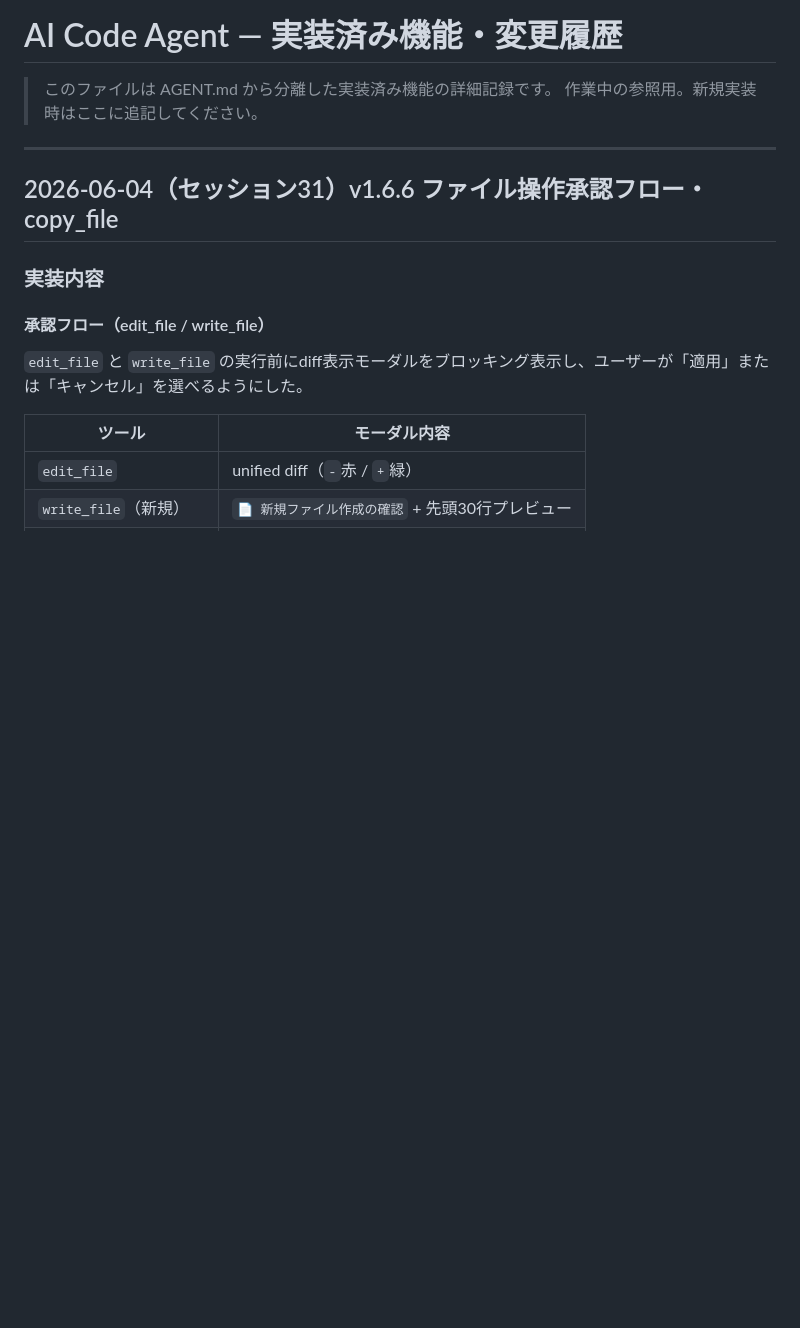
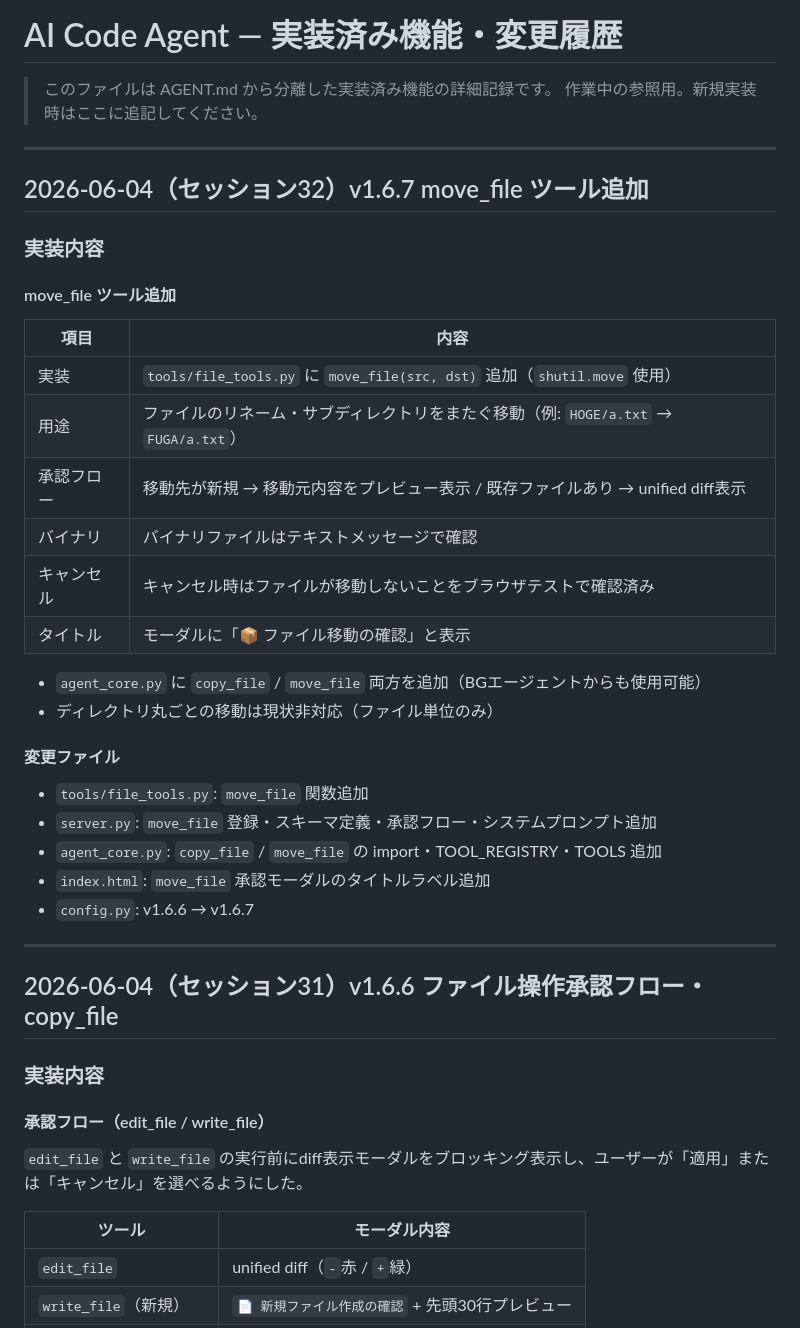
Before and after one commit to yuichi109/AI-Codeagent-public, a Markdown page: docs/changelog.md, the part around the change. Drawn GitHub-style; blank space fills up the shorter version.

Commit message:
docs(changelog): セッション32 move_fileツール追加記録

```diff
--- a/docs/changelog.md
+++ b/docs/changelog.md
@@ -2,6 +2,34 @@
 
 > このファイルは AGENT.md から分離した実装済み機能の詳細記録です。
 > 作業中の参照用。新規実装時はここに追記してください。
+
+---
+
+## 2026-06-04（セッション32）v1.6.7 move_file ツール追加
+
+### 実装内容
+
+#### move_file ツール追加
+
+| 項目 | 内容 |
+|---|---|
+| 実装 | `tools/file_tools.py` に `move_file(src, dst)` 追加（`shutil.move` 使用） |
+| 用途 | ファイルのリネーム・サブディレクトリをまたぐ移動（例: `HOGE/a.txt` → `FUGA/a.txt`） |
+| 承認フロー | 移動先が新規 → 移動元内容をプレビュー表示 / 既存ファイルあり → unified diff表示 |
+| バイナリ | バイナリファイルはテキストメッセージで確認 |
+| キャンセル | キャンセル時はファイルが移動しないことをブラウザテストで確認済み |
+| タイトル | モーダルに「📦 ファイル移動の確認」と表示 |
+
+- `agent_core.py` に `copy_file` / `move_file` 両方を追加（BGエージェントからも使用可能）
+- ディレクトリ丸ごとの移動は現状非対応（ファイル単位のみ）
+
+#### 変更ファイル
+
+- `tools/file_tools.py`: `move_file` 関数追加
+- `server.py`: `move_file` 登録・スキーマ定義・承認フロー・システムプロンプト追加
+- `agent_core.py`: `copy_file` / `move_file` の import・TOOL_REGISTRY・TOOLS 追加
+- `index.html`: `move_file` 承認モーダルのタイトルラベル追加
+- `config.py`: v1.6.6 → v1.6.7
 
 ---
 
```
